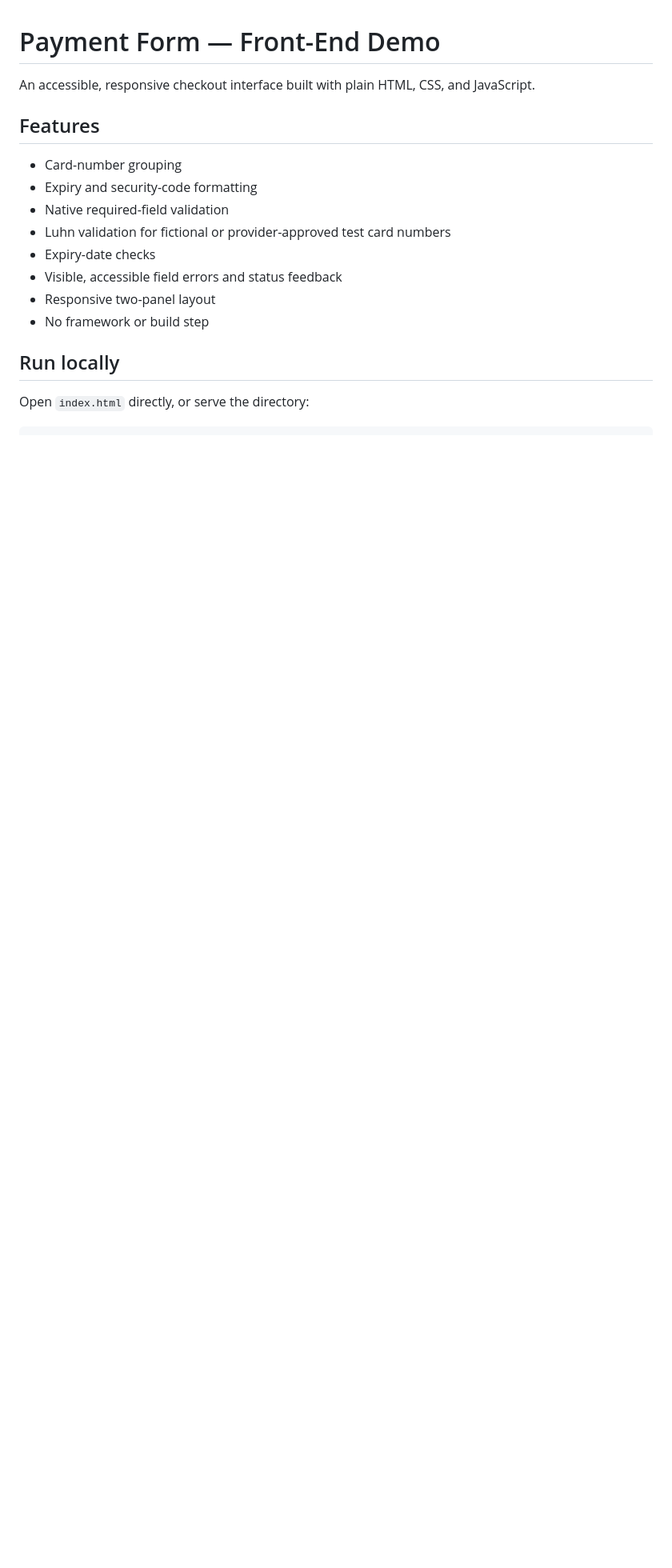
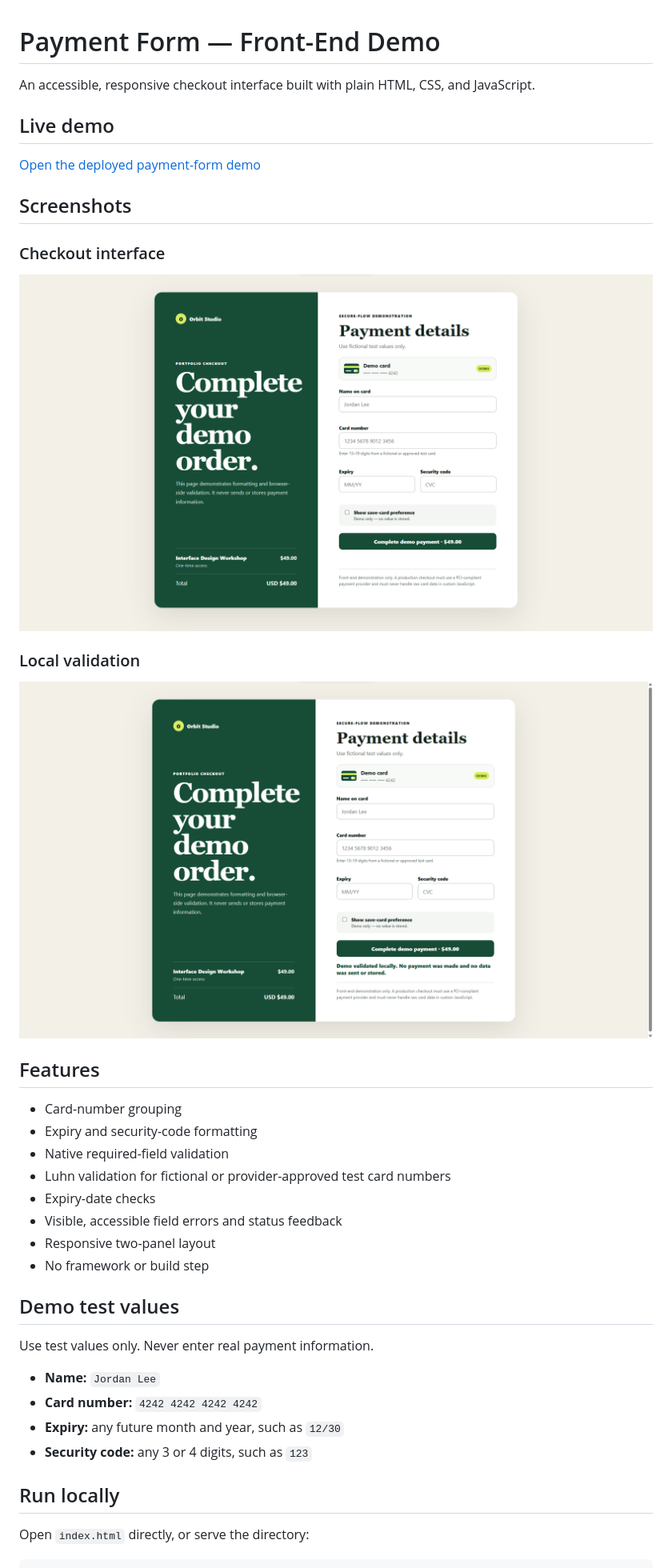
Before and after one commit to HashemQuraan-402/payment-form-frontend-demo, a Markdown page: README.md, the part around the change. Shown at 80% size. Rendered like a GitHub page; pictures changed too: docs/screenshots/checkout-form.png (added), docs/screenshots/validation-success.png (added); blank space fills up the shorter version.

Commit message:
perf: optimize payment demo assets and documentation

```diff
--- a/README.md
+++ b/README.md
@@ -1,6 +1,20 @@
 # Payment Form — Front-End Demo
 
 An accessible, responsive checkout interface built with plain HTML, CSS, and JavaScript.
+
+## Live demo
+
+[Open the deployed payment-form demo](https://hashemquraan-402.github.io/payment-form-frontend-demo/)
+
+## Screenshots
+
+### Checkout interface
+
+![Responsive payment checkout interface](docs/screenshots/checkout-form.png)
+
+### Local validation
+
+![Successful local payment-form validation](docs/screenshots/validation-success.png)
 
 ## Features
 
@@ -12,6 +26,15 @@ An accessible, responsive checkout interface built with plain HTML, CSS, and Jav
 - Visible, accessible field errors and status feedback
 - Responsive two-panel layout
 - No framework or build step
+
+## Demo test values
+
+Use test values only. Never enter real payment information.
+
+- **Name:** `Jordan Lee`
+- **Card number:** `4242 4242 4242 4242`
+- **Expiry:** any future month and year, such as `12/30`
+- **Security code:** any 3 or 4 digits, such as `123`
 
 ## Run locally
 
```
Also changed, not shown: 4 other files.
